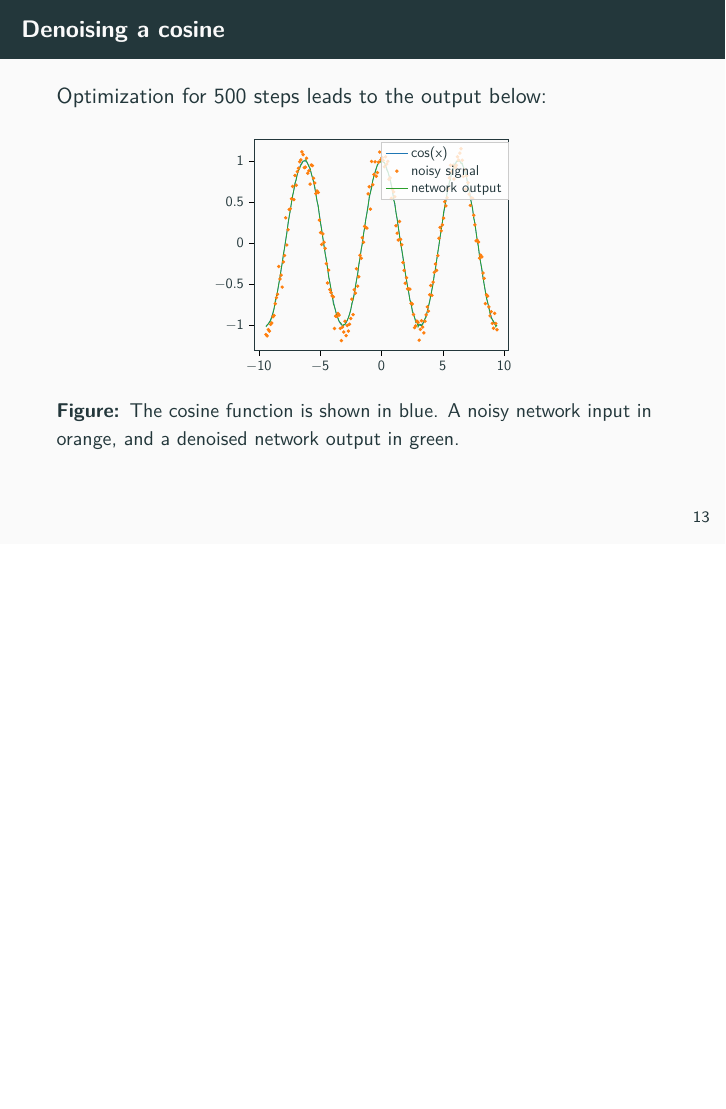
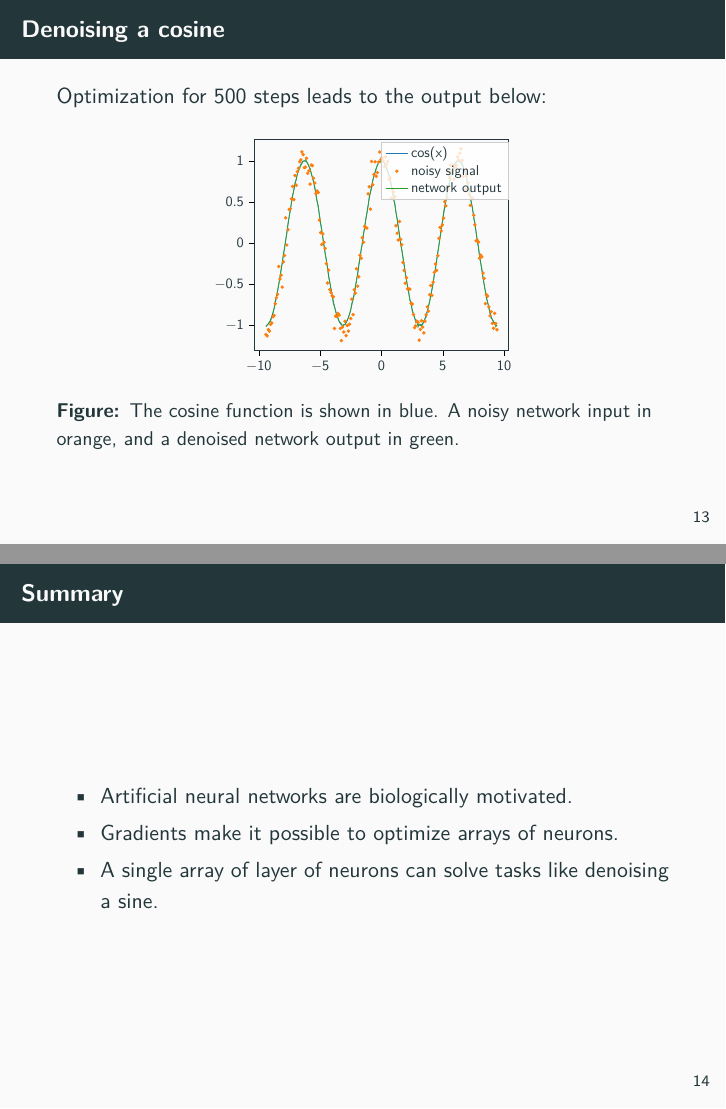
Before and after one commit to Machine-Learning-Foundations/day_11_lecture_neural_networks, LaTeX slides (presentation.tex): page 17 of 35 before the commit and pages 17 and 18 of 36 after it, the two joined at a grey line, the shorter picture padded with empty space. Compiled offline with pdfLaTeX.

Commit message:
add summary slide.

```diff
--- a/presentation.tex
+++ b/presentation.tex
@@ -227,6 +227,14 @@
         \end{figure}
     \end{frame}
 
+    \begin{frame}{Summary}
+      \begin{itemize}
+        \item Artificial neural networks are biologically motivated.
+        \item Gradients make it possible to optimize arrays of neurons.
+        \item A single array of layer of neurons can solve tasks like denoising a sine.
+      \end{itemize}
+    \end{frame}
+
 
     \section{Classification with neural networks}
 
```
Also changed, not shown: presentation.pdf.
